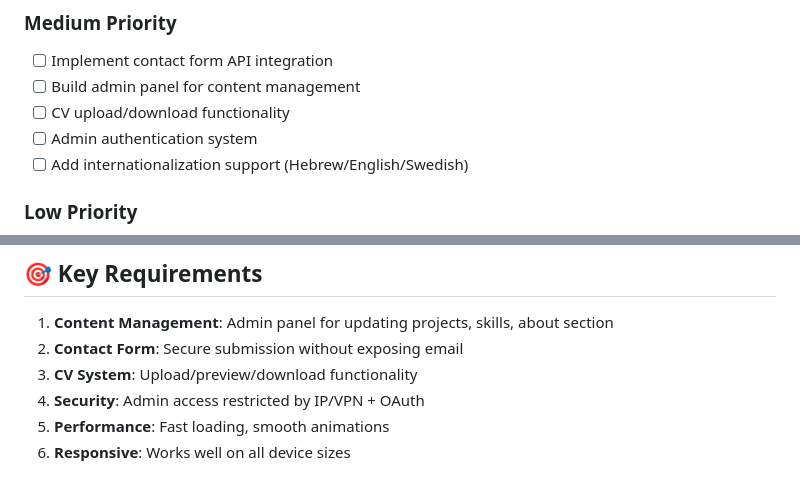
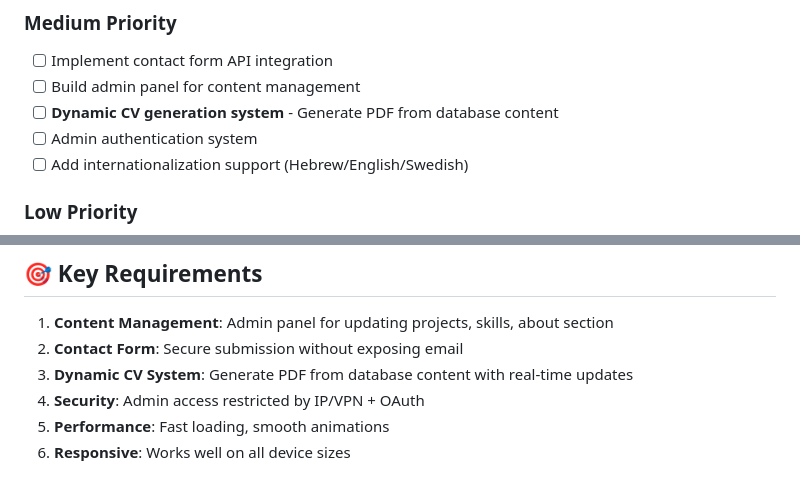
Before and after one commit to netanelklein/netanel-homepage, a Markdown page: .ai-context.md, 2 parts joined by grey strips. Rendered like a GitHub page.

```diff
--- a/.ai-context.md
+++ b/.ai-context.md
@@ -93,7 +93,7 @@ Personal homepage showcasing my background as an Electrical Engineering student,
 ### Medium Priority
 - [ ] Implement contact form API integration
 - [ ] Build admin panel for content management
-- [ ] CV upload/download functionality
+- [ ] **Dynamic CV generation system** - Generate PDF from database content
 - [ ] Admin authentication system
 - [ ] Add internationalization support (Hebrew/English/Swedish)
 
@@ -107,7 +107,7 @@ Personal homepage showcasing my background as an Electrical Engineering student,
 
 1. **Content Management**: Admin panel for updating projects, skills, about section
 2. **Contact Form**: Secure submission without exposing email
-3. **CV System**: Upload/preview/download functionality
+3. **Dynamic CV System**: Generate PDF from database content with real-time updates
 4. **Security**: Admin access restricted by IP/VPN + OAuth
 5. **Performance**: Fast loading, smooth animations
 6. **Responsive**: Works well on all device sizes
```
Also changed, not shown: other parts of .ai-context.md (+44 -3 lines).
